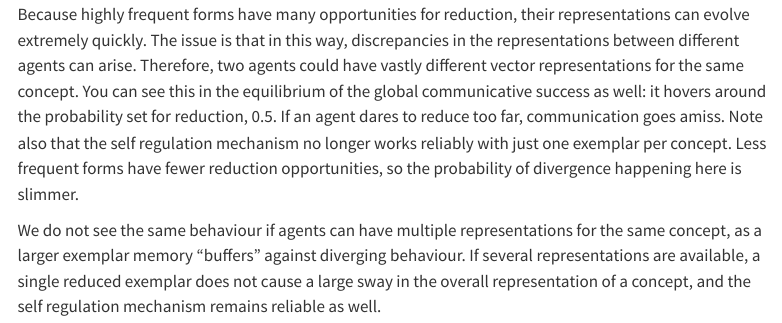
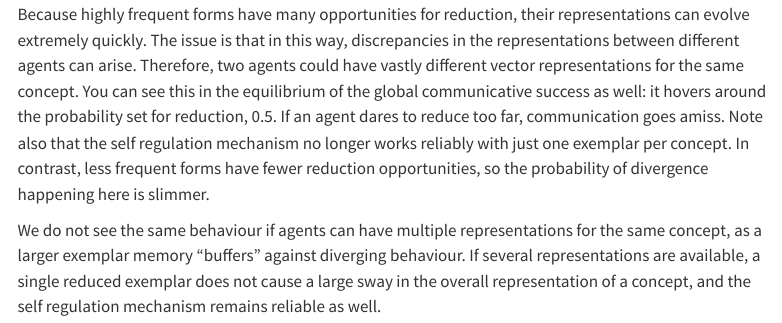
Before and after one commit to AntheSevenants/fwo-frequency-reduction, a Quarto document (article/article.qmd): the page in a window 1100 px wide, from 16460 px down. Rendered offline with R 4.5, knitr and Pandoc in place of Quarto, with nearby package versions; menus at the side of the page are left out.

Commit message:
Improve sentence linking

```diff
--- a/article/article.qmd
+++ b/article/article.qmd
@@ -418,7 +418,7 @@ In this model, we set the memory size to 100, the same as the number of forms. I
 
 Looking at @fig-single-exemplar-model-success, we see that global communicative success is poor, while macro-averaged success is still adequate. Therefore, we can say that the most frequent forms perform poorly, while low frequency forms remain intelligible. This violates expected behaviour #3 (see @sec-expected-behaviour).
 
-The explanation for this difference in behaviour for the different frequency types is straightforward. Because highly frequent forms have many opportunities for reduction, their representations can evolve extremely quickly. The issue is that in this way, discrepancies in the representations between different agents can arise. Therefore, two agents could have vastly different vector representations for the same concept. You can see this in the equilibrium of the global communicative success as well: it hovers around the probability set for reduction, 0.5. If an agent dares to reduce too far, communication goes amiss. Note also that the self regulation mechanism no longer works reliably with just one exemplar per concept. Less frequent forms have fewer reduction opportunities, so the probability of divergence happening here is slimmer.
+The explanation for this difference in behaviour for the different frequency types is straightforward. Because highly frequent forms have many opportunities for reduction, their representations can evolve extremely quickly. The issue is that in this way, discrepancies in the representations between different agents can arise. Therefore, two agents could have vastly different vector representations for the same concept. You can see this in the equilibrium of the global communicative success as well: it hovers around the probability set for reduction, 0.5. If an agent dares to reduce too far, communication goes amiss. Note also that the self regulation mechanism no longer works reliably with just one exemplar per concept. In contrast, less frequent forms have fewer reduction opportunities, so the probability of divergence happening here is slimmer.
 
 We do not see the same behaviour if agents can have multiple representations for the same concept, as a larger exemplar memory "buffers" against diverging behaviour. If several representations are available, a single reduced exemplar does not cause a large sway in the overall representation of a concept, and the self regulation mechanism remains reliable as well.
 
```
